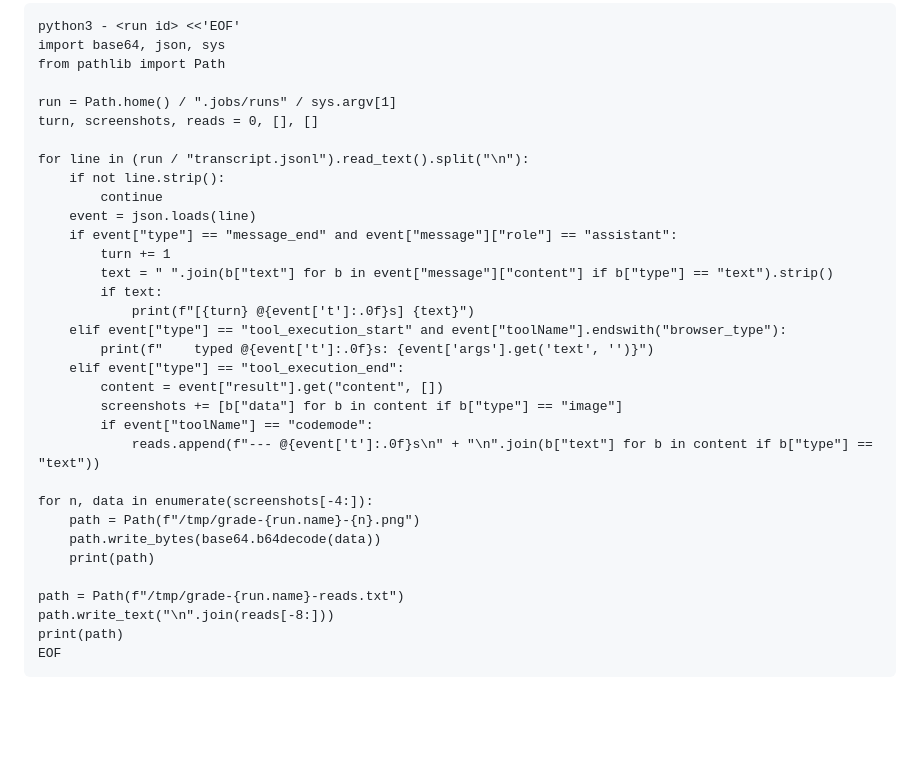
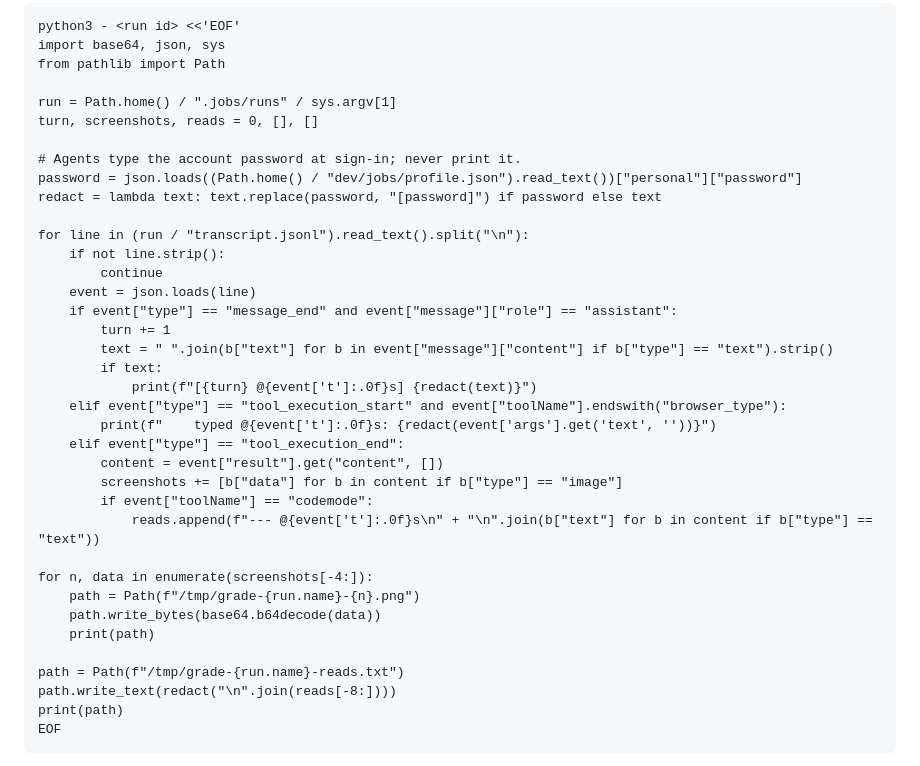
Before and after one commit to 0xABAN/jobs, a Markdown page: eval/rubric.md, the part around the change. GitHub-like rendering; blank space fills up the shorter version.

Commit message:
fix(eval): redact the account password when grading
The grading snippet printed every browser_type text, so a Workday sign-in put the profile password into the orchestrator's session log. It now replaces the password before printing or saving.

```diff
--- a/eval/rubric.md
+++ b/eval/rubric.md
@@ -13,6 +13,10 @@ Read the run's `result.json`, `profile.json`, and the agent's narration, typing,
     run = Path.home() / ".jobs/runs" / sys.argv[1]
     turn, screenshots, reads = 0, [], []
 
+    # Agents type the account password at sign-in; never print it.
+    password = json.loads((Path.home() / "dev/jobs/profile.json").read_text())["personal"]["password"]
+    redact = lambda text: text.replace(password, "[password]") if password else text
+
     for line in (run / "transcript.jsonl").read_text().split("\n"):
         if not line.strip():
             continue
@@ -21,9 +25,9 @@ Read the run's `result.json`, `profile.json`, and the agent's narration, typing,
             turn += 1
             text = " ".join(b["text"] for b in event["message"]["content"] if b["type"] == "text").strip()
             if text:
-                print(f"[{turn} @{event['t']:.0f}s] {text}")
+                print(f"[{turn} @{event['t']:.0f}s] {redact(text)}")
         elif event["type"] == "tool_execution_start" and event["toolName"].endswith("browser_type"):
-            print(f"    typed @{event['t']:.0f}s: {event['args'].get('text', '')}")
+            print(f"    typed @{event['t']:.0f}s: {redact(event['args'].get('text', ''))}")
         elif event["type"] == "tool_execution_end":
             content = event["result"].get("content", [])
             screenshots += [b["data"] for b in content if b["type"] == "image"]
@@ -36,7 +40,7 @@ Read the run's `result.json`, `profile.json`, and the agent's narration, typing,
         print(path)
 
     path = Path(f"/tmp/grade-{run.name}-reads.txt")
-    path.write_text("\n".join(reads[-8:]))
+    path.write_text(redact("\n".join(reads[-8:])))
     print(path)
     EOF
 
```
